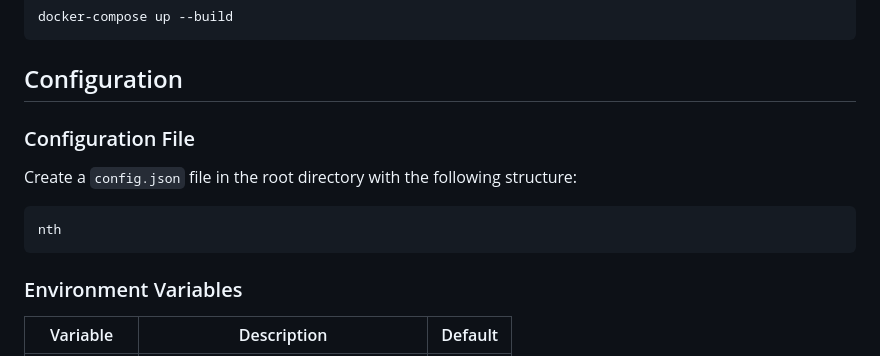
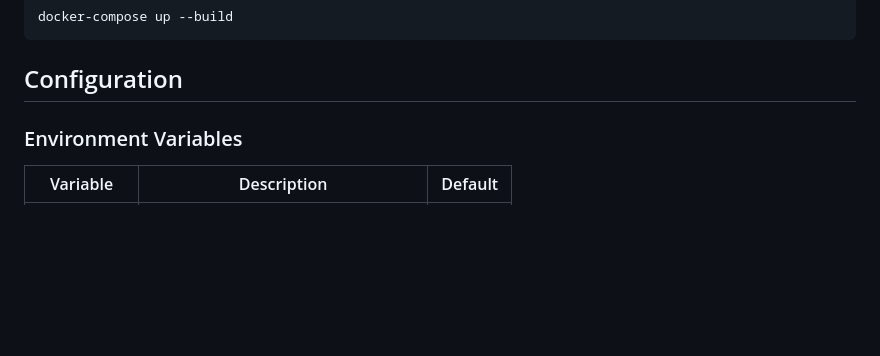
Before and after one commit to kushal1o1/Zylo, a Markdown page: README.md, the part around the change. GitHub-like rendering; blank space fills up the shorter version.

````diff
--- a/README.md
+++ b/README.md
@@ -102,13 +102,7 @@ docker-compose up --build
 
 ## Configuration
 
-### Configuration File
 
-Create a `config.json` file in the root directory with the following structure:
-
-```json
-nth
-```
 
 ### Environment Variables
 
````
